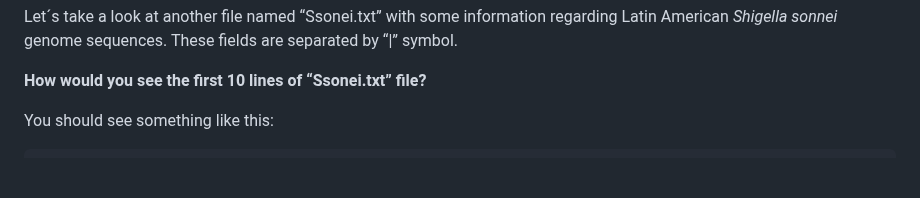
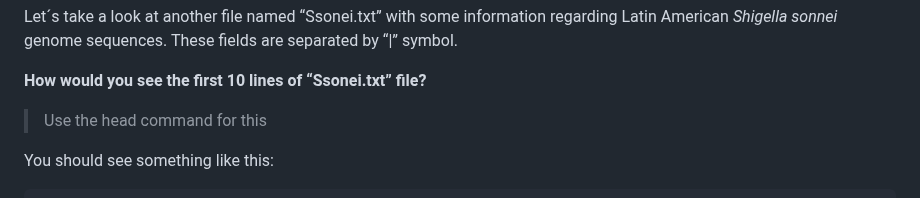
Before and after one commit to WCSCourses/GenEpiLAC2023, a Markdown page: Manuals/Intro_to_Linux/Intro_to_Linux.md, the part around the change. Rendered like a GitHub page; blank space fills up the shorter version.

```diff
--- a/Manuals/Intro_to_Linux/Intro_to_Linux.md
+++ b/Manuals/Intro_to_Linux/Intro_to_Linux.md
@@ -125,6 +125,8 @@ AAAAACGCCT
 Let´s take a look at another file named “Ssonei.txt” with some information regarding Latin American *Shigella sonnei* genome sequences. These fields are separated by “|” symbol.
 
 **How would you see the first 10 lines of “Ssonei.txt” file?**
+
+> Use the head command for this
 
 You should see something like this:
 
```
